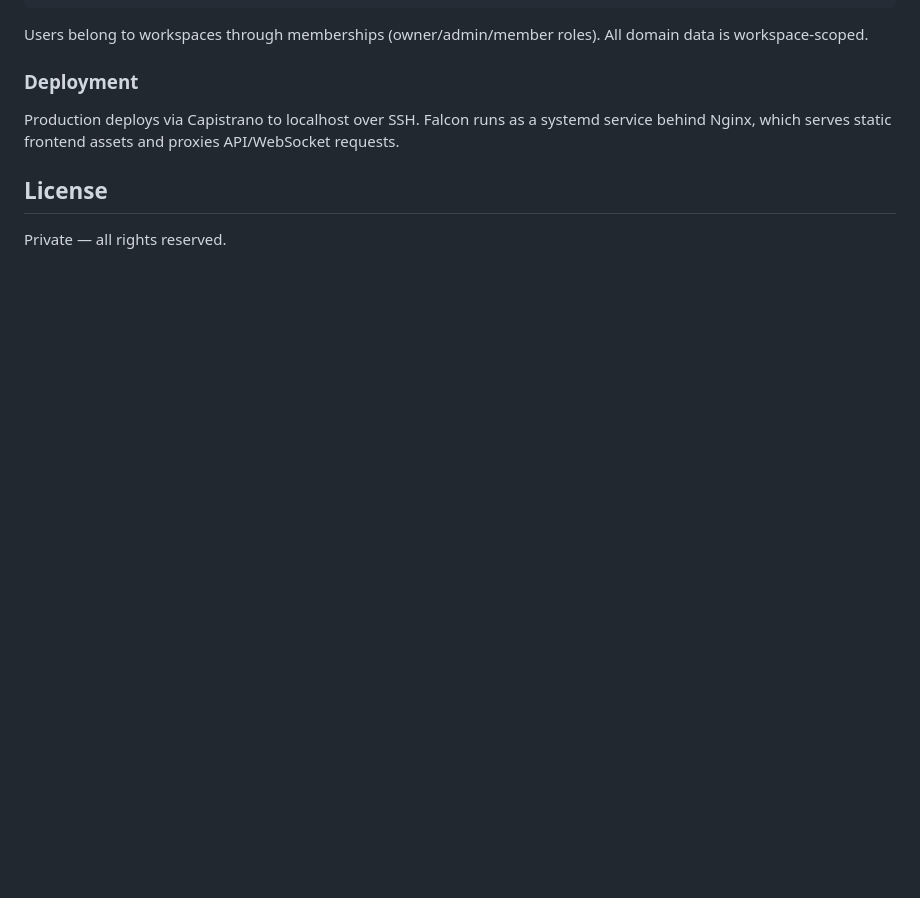
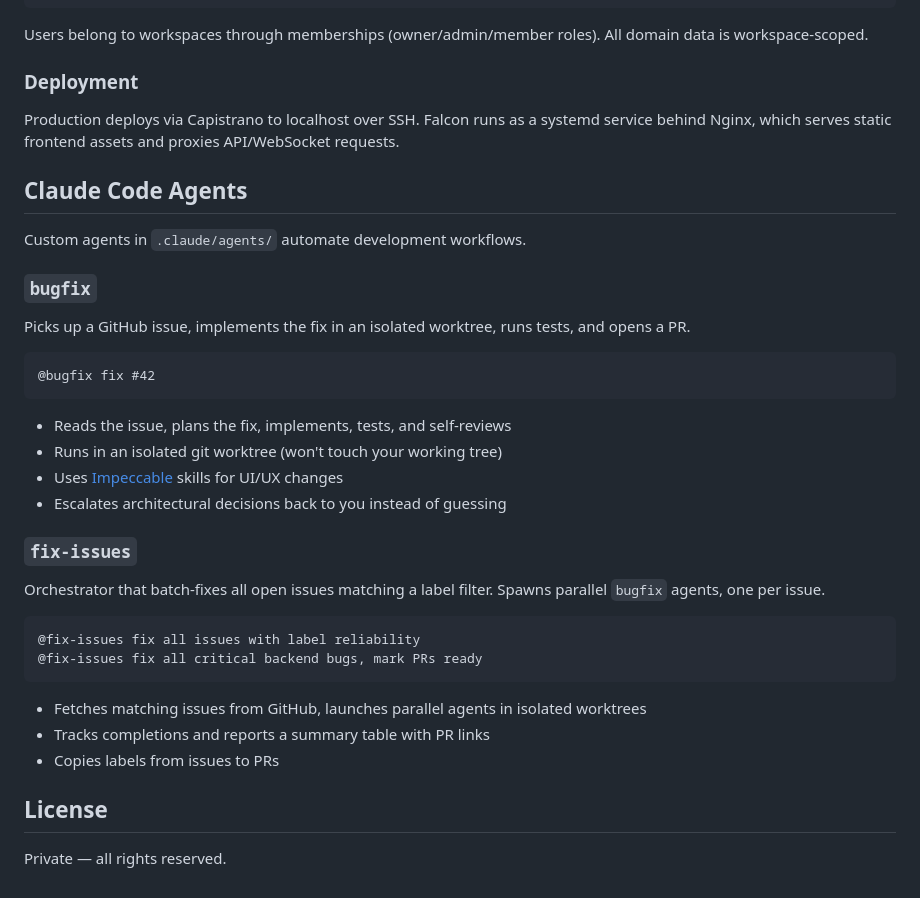
Before and after one commit to iain/tayaway, a Markdown page: README.md, the part around one of its changes. GitHub-like rendering; blank space fills up the shorter version.

Commit message:
Document Claude Code Agents in README

````diff
--- a/README.md
+++ b/README.md
@@ -118,6 +117,36 @@ Users belong to workspaces through memberships (owner/admin/member roles). All d
 
 Production deploys via Capistrano to localhost over SSH. Falcon runs as a systemd service behind Nginx, which serves static frontend assets and proxies API/WebSocket requests.
 
+## Claude Code Agents
+
+Custom agents in `.claude/agents/` automate development workflows.
+
+### `bugfix`
+
+Picks up a GitHub issue, implements the fix in an isolated worktree, runs tests, and opens a PR.
+
+```
+@bugfix fix #42
+```
+
+- Reads the issue, plans the fix, implements, tests, and self-reviews
+- Runs in an isolated git worktree (won't touch your working tree)
+- Uses [Impeccable](https://github.com/ridemountainpig/impeccable) skills for UI/UX changes
+- Escalates architectural decisions back to you instead of guessing
+
+### `fix-issues`
+
+Orchestrator that batch-fixes all open issues matching a label filter. Spawns parallel `bugfix` agents, one per issue.
+
+```
+@fix-issues fix all issues with label reliability
+@fix-issues fix all critical backend bugs, mark PRs ready
+```
+
+- Fetches matching issues from GitHub, launches parallel agents in isolated worktrees
+- Tracks completions and reports a summary table with PR links
+- Copies labels from issues to PRs
+
 ## License
 
 Private — all rights reserved.
````
Also changed, not shown: other parts of README.md (+0 -1 lines).
